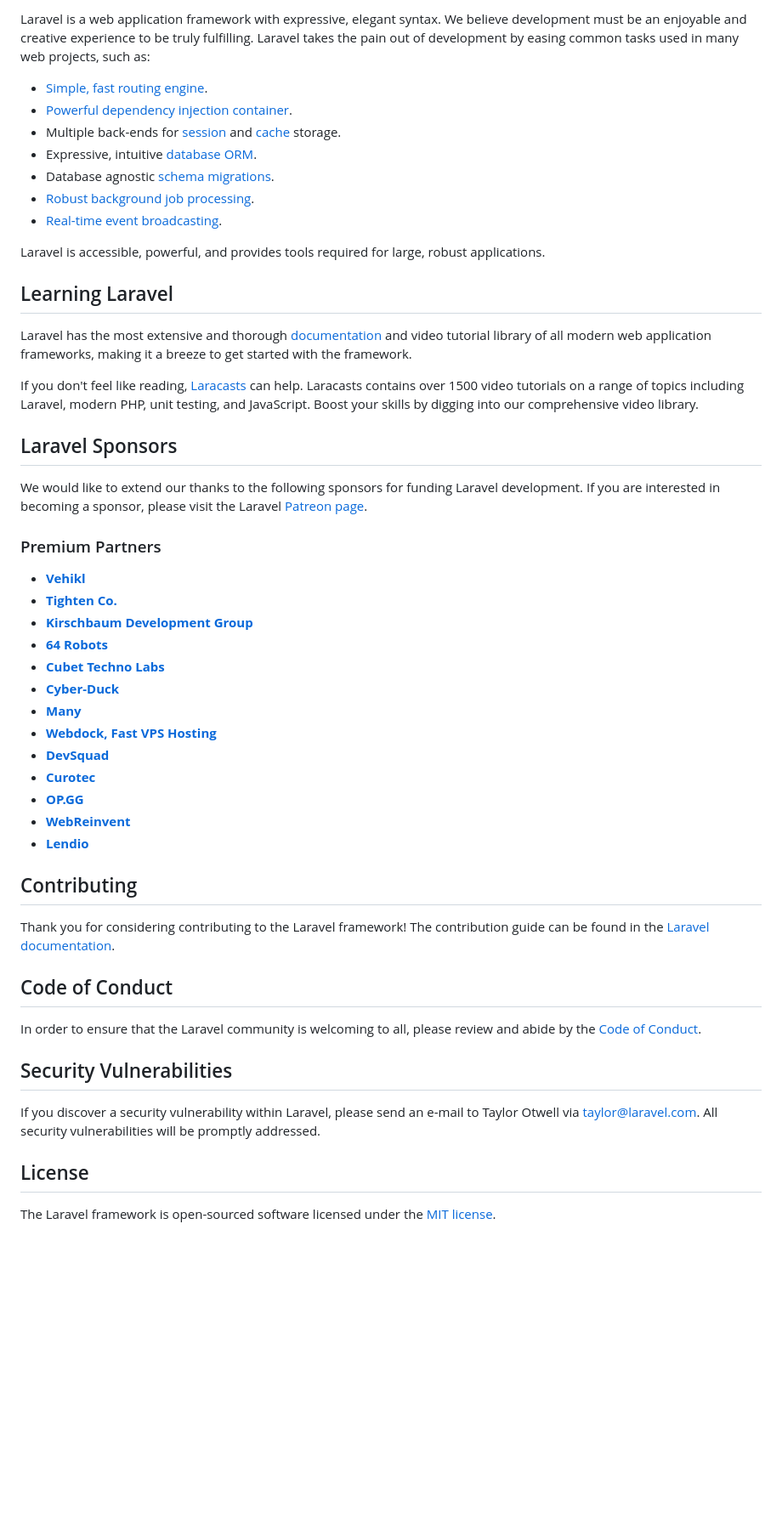
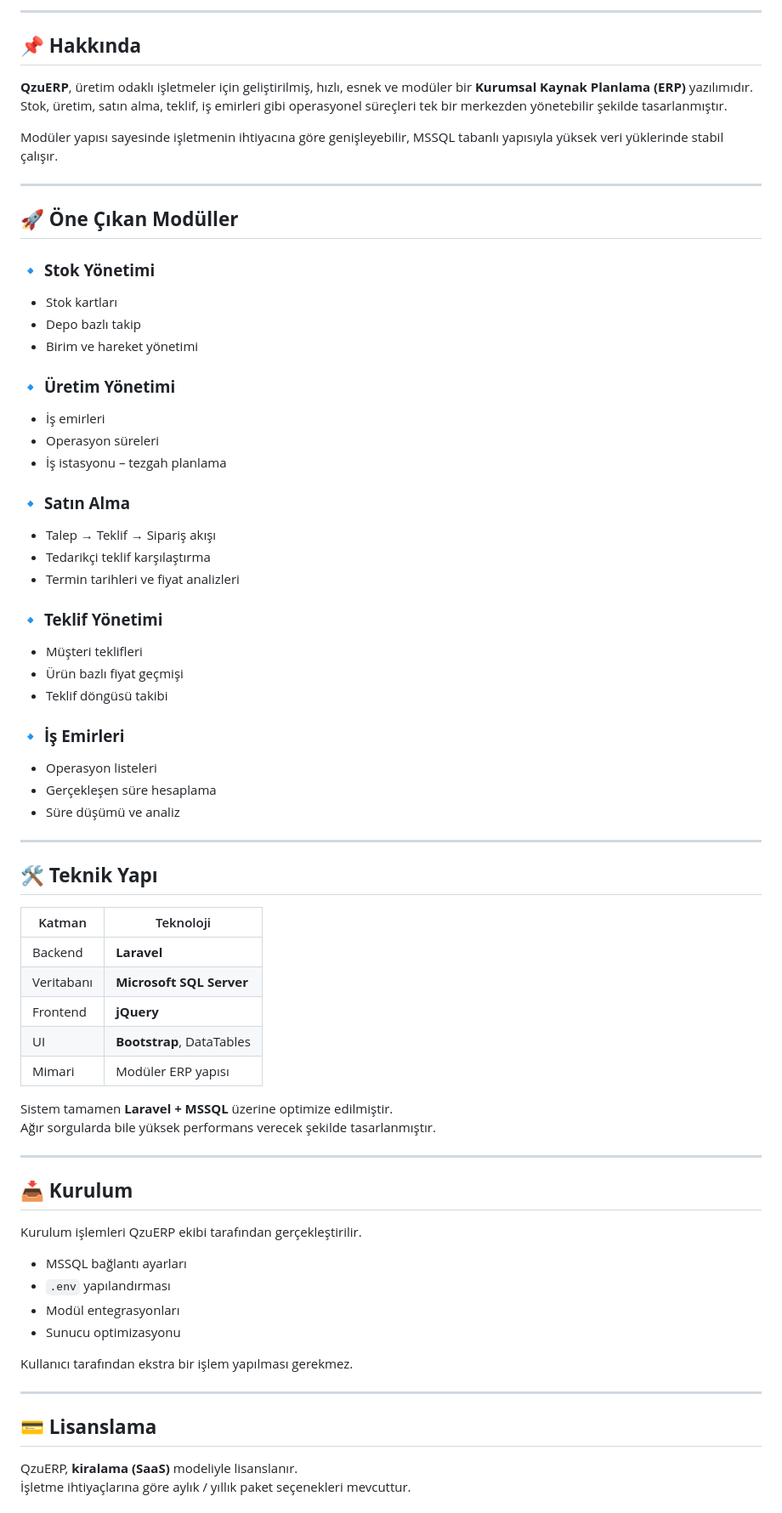
Before and after one commit to qzuerp/qzuerp, a Markdown page: README.md, the part around one of its changes. Shown at 85% size. Rendered like a GitHub page; blank space fills up the shorter version.

```diff
--- a/README.md
+++ b/README.md
@@ -11,54 +18,74 @@
 
-Laravel is a web application framework with expressive, elegant syntax. We believe development must be an enjoyable and creative experience to be truly fulfilling. Laravel takes the pain out of development by easing common tasks used in many web projects, such as:
+---
 
-- [Simple, fast routing engine](https://laravel.com/docs/routing).
-- [Powerful dependency injection container](https://laravel.com/docs/container).
-- Multiple back-ends for [session](https://laravel.com/docs/session) and [cache](https://laravel.com/docs/cache) storage.
-- Expressive, intuitive [database ORM](https://laravel.com/docs/eloquent).
-- Database agnostic [schema migrations](https://laravel.com/docs/migrations).
-- [Robust background job processing](https://laravel.com/docs/queues).
-- [Real-time event broadcasting](https://laravel.com/docs/broadcasting).
+## 📌 **Hakkında**
 
-Laravel is accessible, powerful, and provides tools required for large, robust applications.
+**QzuERP**, üretim odaklı işletmeler için geliştirilmiş, hızlı, esnek ve modüler bir **Kurumsal Kaynak Planlama (ERP)** yazılımıdır.
+Stok, üretim, satın alma, teklif, iş emirleri gibi operasyonel süreçleri tek bir merkezden yönetebilir şekilde tasarlanmıştır.
 
-## Learning Laravel
+Modüler yapısı sayesinde işletmenin ihtiyacına göre genişleyebilir, MSSQL tabanlı yapısıyla yüksek veri yüklerinde stabil çalışır.
 
-Laravel has the most extensive and thorough [documentation](https://laravel.com/docs) and video tutorial library of all modern web application frameworks, making it a breeze to get started with the framework.
+---
 
-If you don't feel like reading, [Laracasts](https://laracasts.com) can help. Laracasts contains over 1500 video tutorials on a range of topics including Laravel, modern PHP, unit testing, and JavaScript. Boost your skills by digging into our comprehensive video library.
+## 🚀 **Öne Çıkan Modüller**
 
-## Laravel Sponsors
+### 🔹 **Stok Yönetimi**
+- Stok kartları
+- Depo bazlı takip
+- Birim ve hareket yönetimi
 
-We would like to extend our thanks to the following sponsors for funding Laravel development. If you are interested in becoming a sponsor, please visit the Laravel [Patreon page](https://patreon.com/taylorotwell).
+### 🔹 **Üretim Yönetimi**
+- İş emirleri
+- Operasyon süreleri
+- İş istasyonu – tezgah planlama
 
-### Premium Partners
+### 🔹 **Satın Alma**
+- Talep → Teklif → Sipariş akışı
+- Tedarikçi teklif karşılaştırma
+- Termin tarihleri ve fiyat analizleri
 
-- **[Vehikl](https://vehikl.com/)**
-- **[Tighten Co.](https://tighten.co)**
-- **[Kirschbaum Development Group](https://kirschbaumdevelopment.com)**
-- **[64 Robots](https://64robots.com)**
-- **[Cubet Techno Labs](https://cubettech.com)**
-- **[Cyber-Duck](https://cyber-duck.co.uk)**
-- **[Many](https://www.many.co.uk)**
-- **[Webdock, Fast VPS Hosting](https://www.webdock.io/en)**
-- **[DevSquad](https://devsquad.com)**
-- **[Curotec](https://www.curotec.com/services/technologies/laravel/)**
-- **[OP.GG](https://op.gg)**
-- **[WebReinvent](https://webreinvent.com/?utm_source=laravel&utm_medium=github&utm_campaign=patreon-sponsors)**
-- **[Lendio](https://lendio.com)**
+### 🔹 **Teklif Yönetimi**
+- Müşteri teklifleri
+- Ürün bazlı fiyat geçmişi
+- Teklif döngüsü takibi
 
-## Contributing
+### 🔹 **İş Emirleri**
+- Operasyon listeleri
+- Gerçekleşen süre hesaplama
+- Süre düşümü ve analiz
 
-Thank you for considering contributing to the Laravel framework! The contribution guide can be found in the [Laravel documentation](https://laravel.com/docs/contributions).
+---
 
-## Code of Conduct
+## 🛠️ **Teknik Yapı**
 
-In order to ensure that the Laravel community is welcoming to all, please review and abide by the [Code of Conduct](https://laravel.com/docs/contributions#code-of-conduct).
+| Katman | Teknoloji |
+|-------|-----------|
+| Backend | **Laravel** |
+| Veritabanı | **Microsoft SQL Server** |
+| Frontend | **jQuery** |
+| UI | **Bootstrap**, DataTables |
+| Mimari | Modüler ERP yapısı |
 
-## Security Vulnerabilities
+Sistem tamamen **Laravel + MSSQL** üzerine optimize edilmiştir.
+Ağır sorgularda bile yüksek performans verecek şekilde tasarlanmıştır.
 
-If you discover a security vulnerability within Laravel, please send an e-mail to Taylor Otwell via [taylor@laravel.com](mailto:taylor@laravel.com). All security vulnerabilities will be promptly addressed.
+---
 
-## License
+## 📥 **Kurulum**
 
-The Laravel framework is open-sourced software licensed under the [MIT license](https://opensource.org/licenses/MIT).
+Kurulum işlemleri QzuERP ekibi tarafından gerçekleştirilir.
+
+- MSSQL bağlantı ayarları
+- `.env` yapılandırması
+- Modül entegrasyonları
+- Sunucu optimizasyonu
+
+Kullanıcı tarafından ekstra bir işlem yapılması gerekmez.
+
+---
+
+## 💳 **Lisanslama**
+
+QzuERP, **kiralama (SaaS)** modeliyle lisanslanır.
+İşletme ihtiyaçlarına göre aylık / yıllık paket seçenekleri mevcuttur.
+
```
Also changed, not shown: other parts of README.md (+33 -6 lines).
